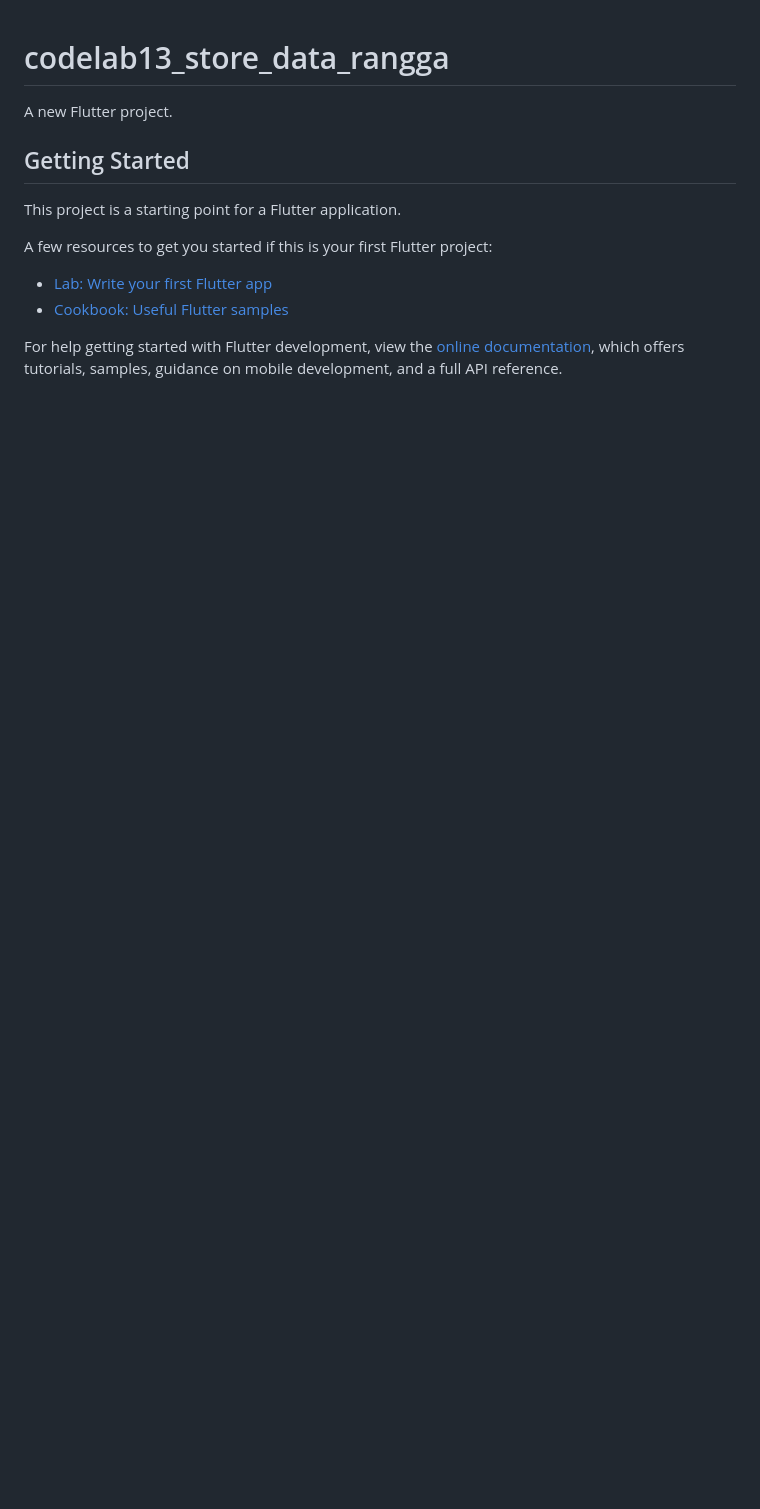
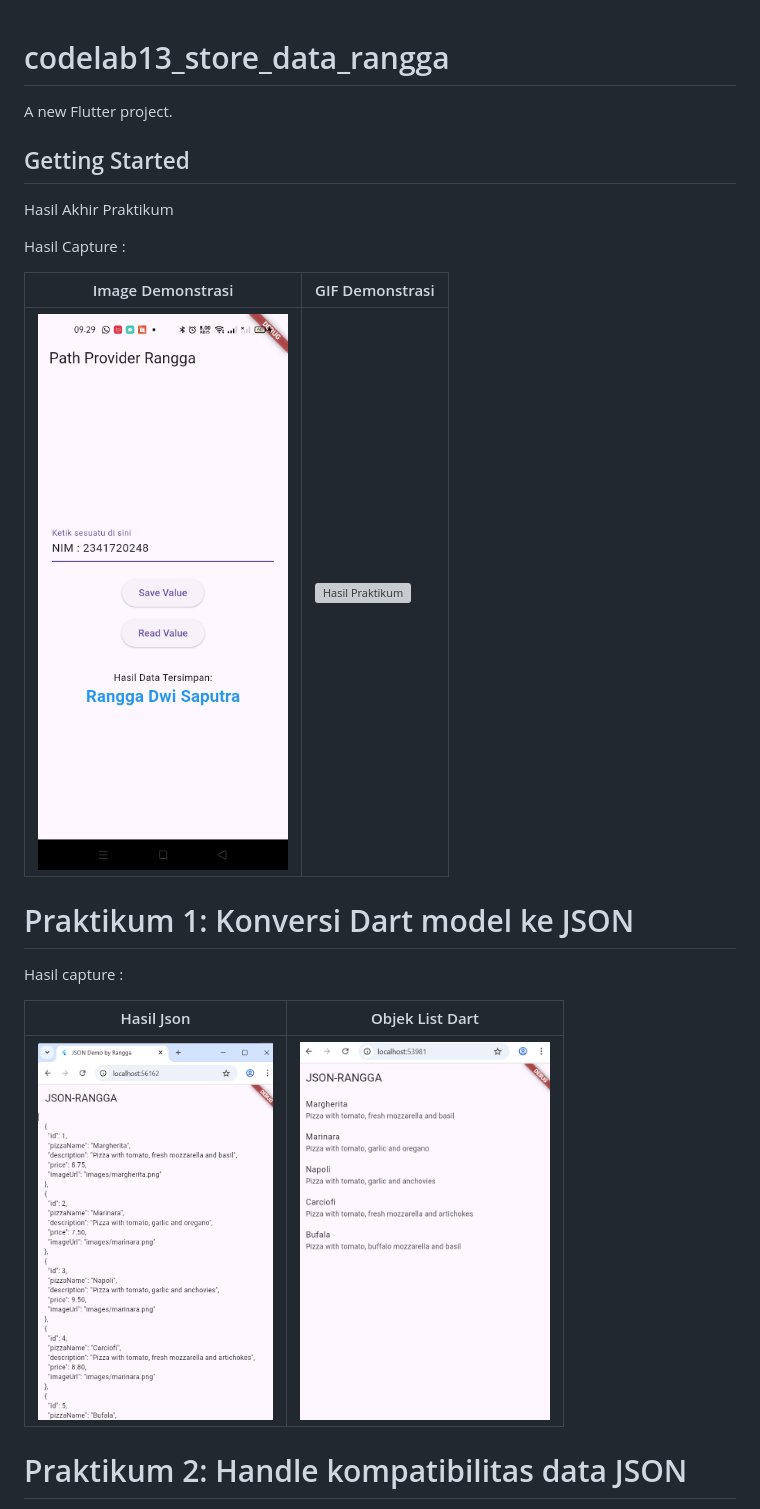
Before and after one commit to Putra1688/Codelab, a Markdown page: codelab13_store_data_rangga/README.md, the part around the change printed below. Rendered like a GitHub page; pictures changed too: codelab13_store_data_rangga/images/praktikum7.jpg (added); blank space fills up the shorter version; grey boxes are pictures that could not be loaded.

Commit message:
codelab 13 completed

```diff
--- a/codelab13_store_data_rangga/README.md
+++ b/codelab13_store_data_rangga/README.md
@@ -4,13 +4,22 @@ A new Flutter project.
 
 ## Getting Started
 
-This project is a starting point for a Flutter application.
+Hasil Akhir Praktikum
 
-A few resources to get you started if this is your first Flutter project:
+Hasil Capture :
 
-- [Lab: Write your first Flutter app](https://docs.flutter.dev/get-started/codelab)
-- [Cookbook: Useful Flutter samples](https://docs.flutter.dev/cookbook)
 
-For help getting started with Flutter development, view the
-[online documentation](https://docs.flutter.dev/), which offers tutorials,
-samples, guidance on mobile development, and a full API reference.
+| Image Demonstrasi                 | GIF Demonstrasi                                                                    |
+| --------------------- | ------------------------------------------------------------------------- |
+|  <img src="images/praktikum7.jpg" alt="Hasil Praktikum" width="250"/>                | <img src="images/praktikum7.webp" alt="Hasil Praktikum" width="250"/>
+
+# Praktikum 1: Konversi Dart model ke JSON
+
+Hasil capture :
+
+| Hasil Json                 | Objek List Dart                                                                    |
+| --------------------- | ------------------------------------------------------------------------- |
+|  <img src="images/praktikum1.png" alt="Hasil Praktikum" width="235"/>                | <img src="images/praktikum1.2.png" alt="Hasil Praktikum" width="250"/>
+
+# Praktikum 2: Handle kompatibilitas data JSON
+
```
Also changed, not shown: other parts of codelab13_store_data_rangga/README.md (+54 -0 lines), codelab13_store_data_rangga/images/praktikum5.jpg (added), 13 other files.
